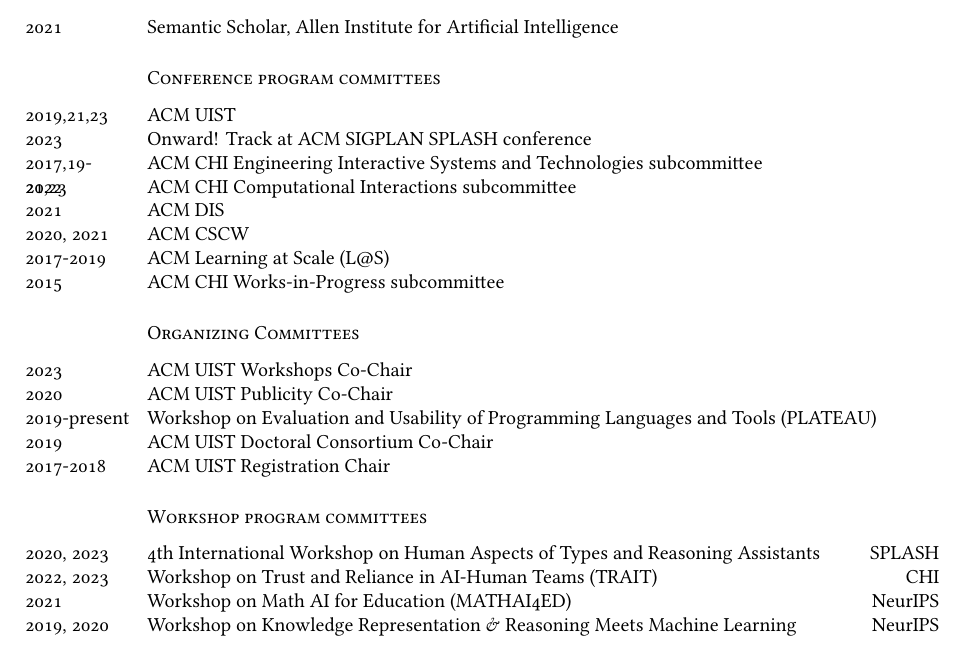
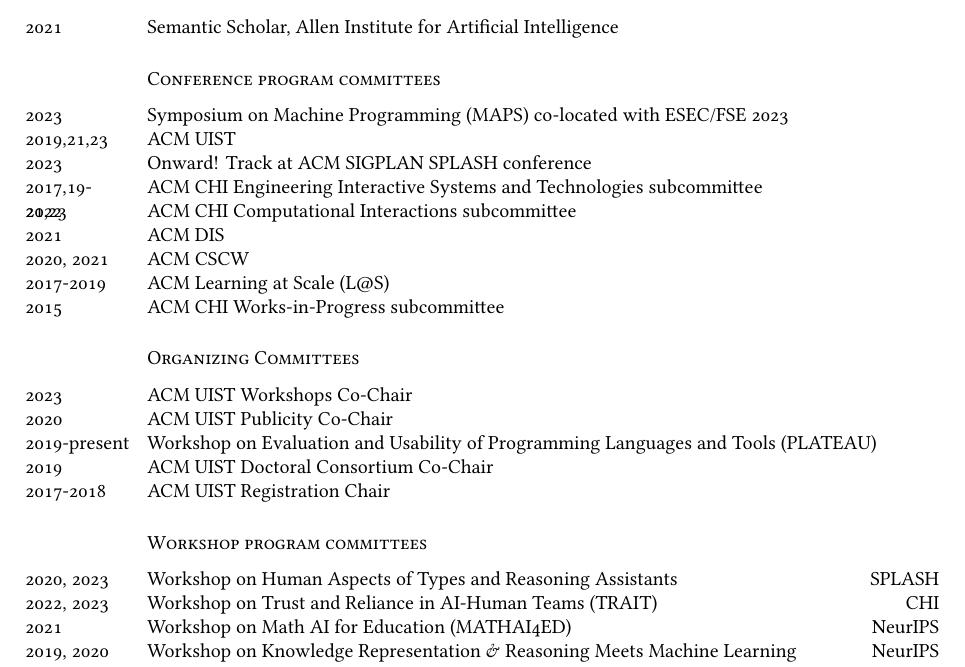
Before and after one commit to eglassman/Academic-CV, a LaTeX CV (cv.tex): part of page 7 of 13, cut so that both start at the same text. Compiled offline with XeLaTeX; a missing font is replaced by an installed copy or a similar font.

Commit message:
Updates from Overleaf

```diff
--- a/cv.tex
+++ b/cv.tex
@@ -445,6 +445,7 @@
 
 \subsection*{Conference program committees}
 \noindent
+\years{2023}Symposium on Machine Programming (MAPS) co-located with ESEC/FSE 2023\\
 \years{2019,21,23}ACM UIST\\
 \years{2023}Onward! Track at ACM SIGPLAN SPLASH conference\\
 \years{2017,19-21,23}ACM CHI Engineering Interactive Systems and Technologies subcommittee\\
@@ -467,7 +468,7 @@
 
 \subsection*{Workshop program committees}
 \noindent
-\years{2020, 2023}4th International Workshop on Human Aspects of Types and Reasoning Assistants\hfill SPLASH\\
+\years{2020, 2023}Workshop on Human Aspects of Types and Reasoning Assistants\hfill SPLASH\\
 \years{2022, 2023}Workshop on Trust and Reliance in AI-Human Teams (TRAIT) \hfill CHI\\
 \years{2021}Workshop on Math AI for Education (MATHAI4ED)\hfill NeurIPS\\
 %\years{2020}Human Aspects of Types and Reasoning Assistants \hfill SPLASH\\
```
